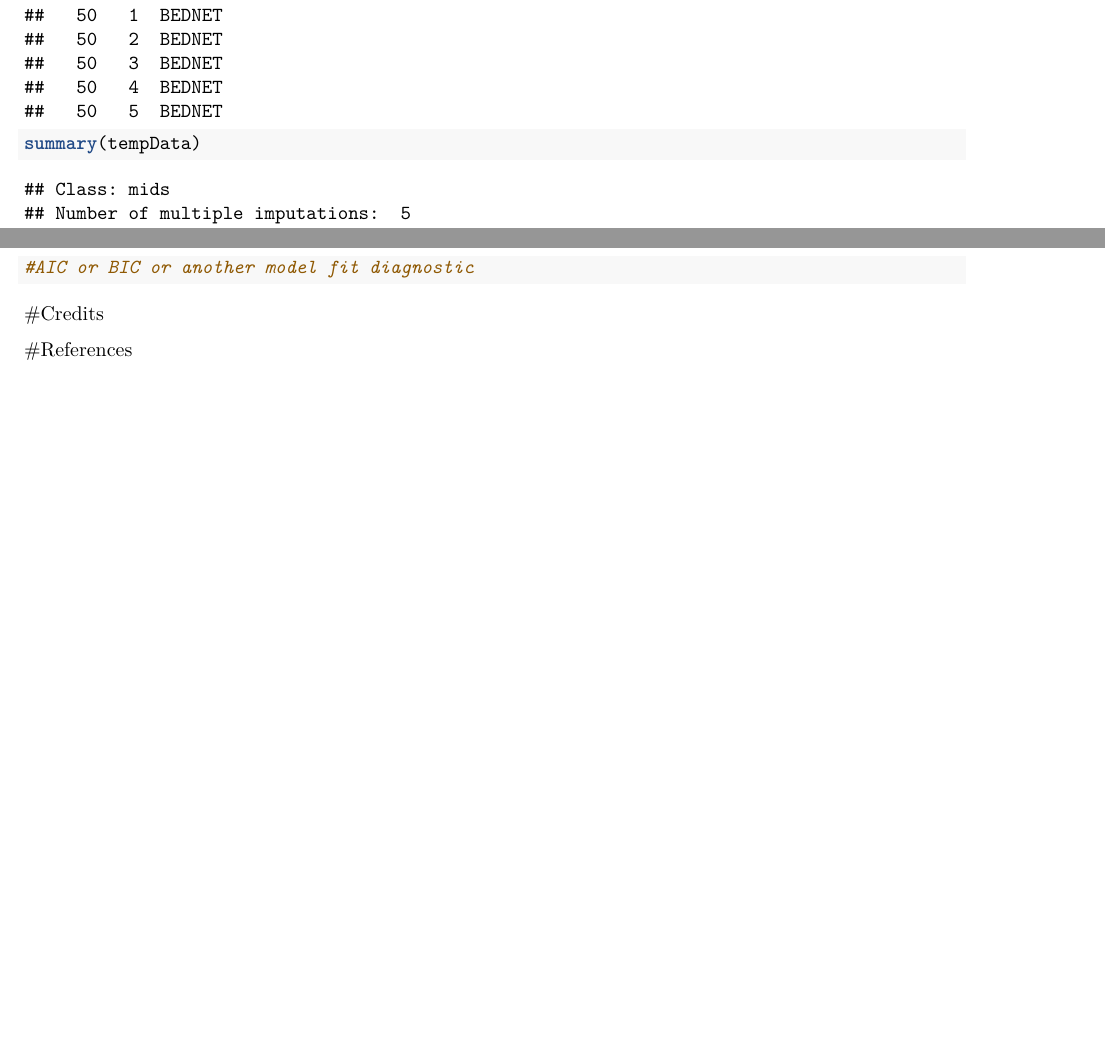
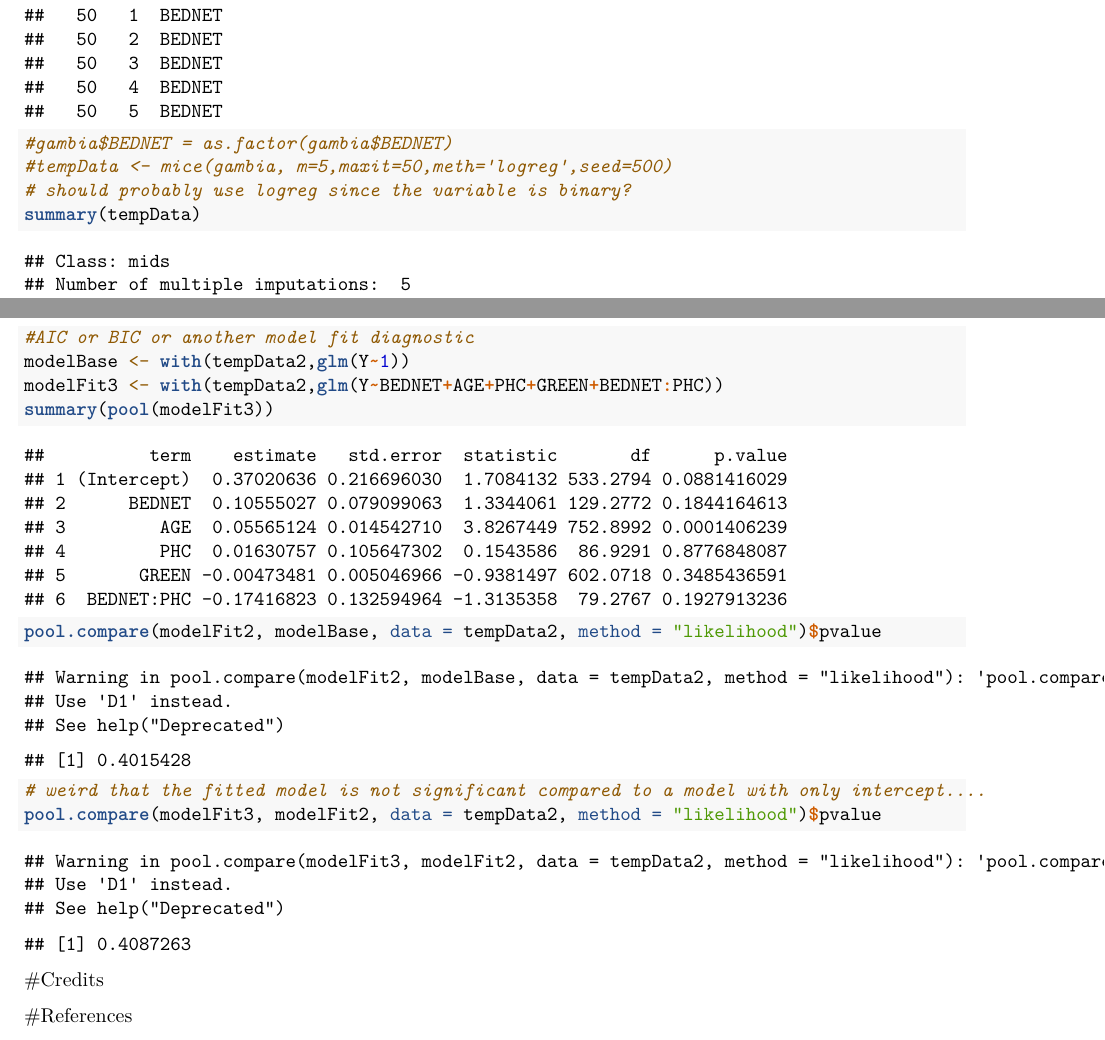
Before and after one commit to sez11/malaria_case3, an R Markdown document (case3-2.Rmd): two parts of pages 6 and 16 of 16, joined at a grey line, cut so that both start at the same text, the shorter picture padded with empty space. Rendered offline with R 4.5, knitr and Pandoc, then LaTeX, with nearby package versions; code that draws random numbers runs with fixed seeds of ours.

Commit message:
add model selection

````diff
--- a/case3-2.Rmd
+++ b/case3-2.Rmd
@@ -19,6 +21,9 @@ dim(gambia)
 #Multiple Imputation/Chained Regression
 ```{r}
 tempData <- mice(gambia, m=5,maxit=50,meth='pmm',seed=500)
+#gambia$BEDNET = as.factor(gambia$BEDNET)
+#tempData <- mice(gambia, m=5,maxit=50,meth='logreg',seed=500)
+# should probably use logreg since the variable is binary?
 summary(tempData)
 #where m is the number of imputed data sets, pmm is the method(in this case predictive mean matching)
 
@@ -72,6 +77,12 @@ The summary of our model fit with 50 imputed data sets indicates that the variab
 
 
 #AIC or BIC or another model fit diagnostic
+modelBase <- with(tempData2,glm(Y~1))
+modelFit3 <- with(tempData2,glm(Y~BEDNET+AGE+PHC+GREEN+BEDNET:PHC))
+summary(pool(modelFit3))
+pool.compare(modelFit2, modelBase, data = tempData2, method = "likelihood")$pvalue
+# weird that the fitted model is not significant compared to a model with only intercept....
+pool.compare(modelFit3, modelFit2, data = tempData2, method = "likelihood")$pvalue
 ```
 
 
````
Also changed, not shown: case3-2.pdf (added), case3-2.Rmd (4 more changed lines).
